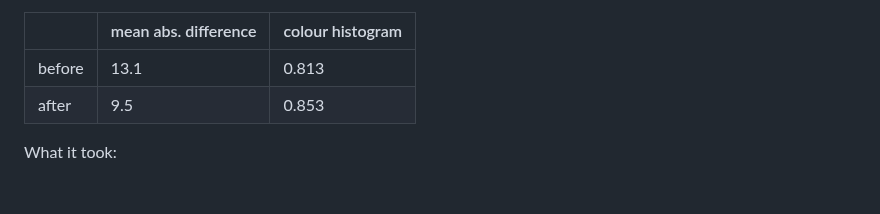
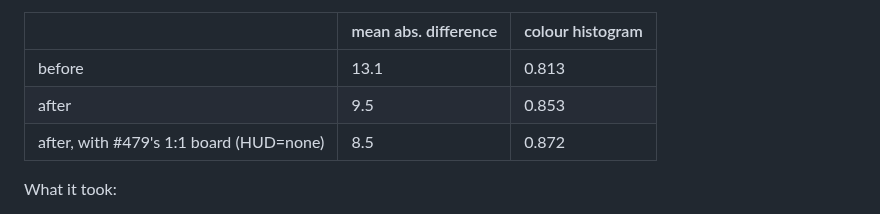
Before and after one commit to biggestsonicfan/m2-hle2, a Markdown page: DREAMCAST-PORT.md, the part around the change. Rendered like a GitHub page; blank space fills up the shorter version.

Commit message:
DREAMCAST-PORT: the #486 pictures after the merge of #479's 1:1 board
Co-Authored-By: Claude Opus 5.5 <noreply@anthropic.com>

```diff
--- a/DREAMCAST-PORT.md
+++ b/DREAMCAST-PORT.md
@@ -938,6 +938,7 @@ first 50 s of attract, MAME against the Dreamcast:
 |---|---|---|
 | before | 13.1 | 0.813 |
 | after | 9.5 | 0.853 |
+| after, with #479's 1:1 board (HUD=none) | 8.5 | 0.872 |
 
 What it took:
 
```
